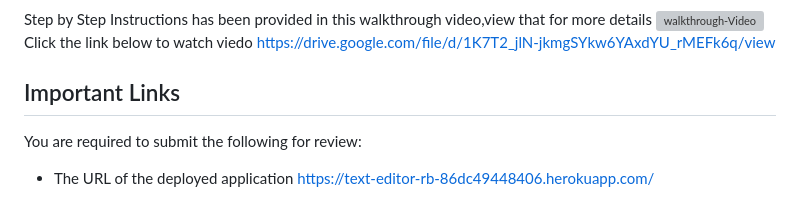
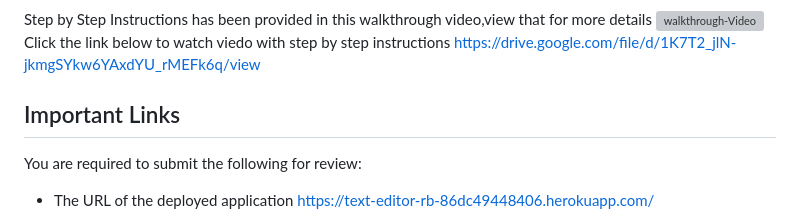
Before and after one commit to rbala16/text-editor_rb, a Markdown page: README.md, the part around the change. GitHub-like rendering; grey boxes are pictures that could not be loaded.

Commit message:
viedo added

```diff
--- a/README.md
+++ b/README.md
@@ -99,7 +99,7 @@ The following image shows the application's coache storage:
 
 Step by Step Instructions  has been provided in this walkthrough video,view that for more details
 ![walkthrough-Video](./Assets/walkthrough.gif)<br>
-Click the link below to watch viedo
+Click the link below to watch viedo with step by step instructions
 https://drive.google.com/file/d/1K7T2_jlN-jkmgSYkw6YAxdYU_rMEFk6q/view
 
 
```
